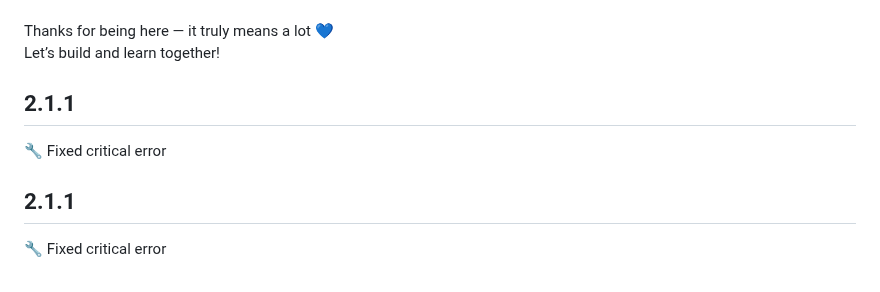
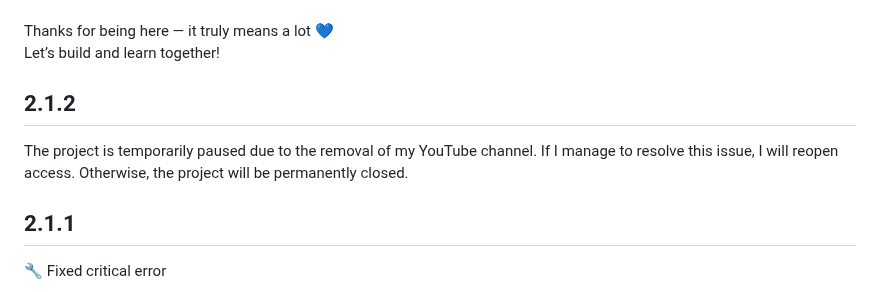
Before and after one commit to DevCicadaQ/CursorVIPFeedback, a Markdown page: CHANGELOG.md, the part around the change. Drawn GitHub-style.

Commit message:
docs: update changelog to reflect project pause
The project is temporarily paused due to YouTube channel removal. This change informs users about the current status and potential permanent closure if the issue isn't resolved.

```diff
--- a/CHANGELOG.md
+++ b/CHANGELOG.md
@@ -42,9 +42,9 @@ Check out the details here: [LIMIT.md](https://github.com/DevCicadaY/CursorVIPFe
 Thanks for being here — it truly means a lot 💙
 Let’s build and learn together!
 
-## 2.1.1
+## 2.1.2
 
-🔧 Fixed critical error
+The project is temporarily paused due to the removal of my YouTube channel. If I manage to resolve this issue, I will reopen access. Otherwise, the project will be permanently closed.
 
 ## 2.1.1
 
```
